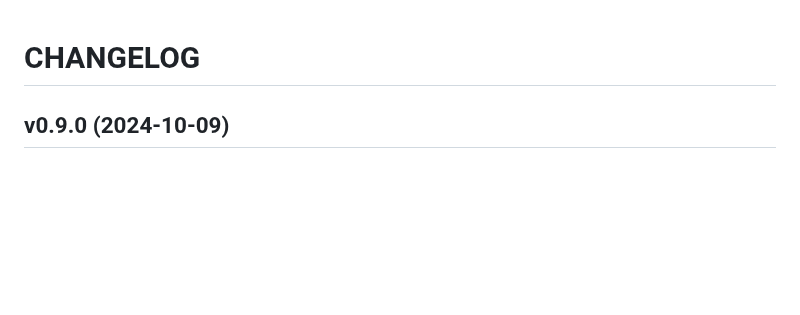
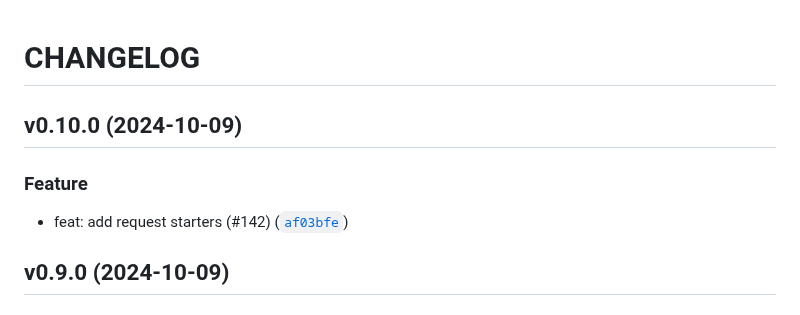
Before and after one commit to PrayTeam/scriptured-prayer, a Markdown page: CHANGELOG.md, the part around the change. GitHub-like rendering; blank space fills up the shorter version.

Commit message:
0.10.0
Automatically generated by python-semantic-release

```diff
--- a/CHANGELOG.md
+++ b/CHANGELOG.md
@@ -1,4 +1,10 @@
 # CHANGELOG
+
+## v0.10.0 (2024-10-09)
+
+### Feature
+
+* feat: add request starters (#142) ([`af03bfe`](https://github.com/PrayTeam/scriptured-prayer/commit/af03bfee08c64896d93a1f7a4d610174f4ed4bc1))
 
 ## v0.9.0 (2024-10-09)
 
```
